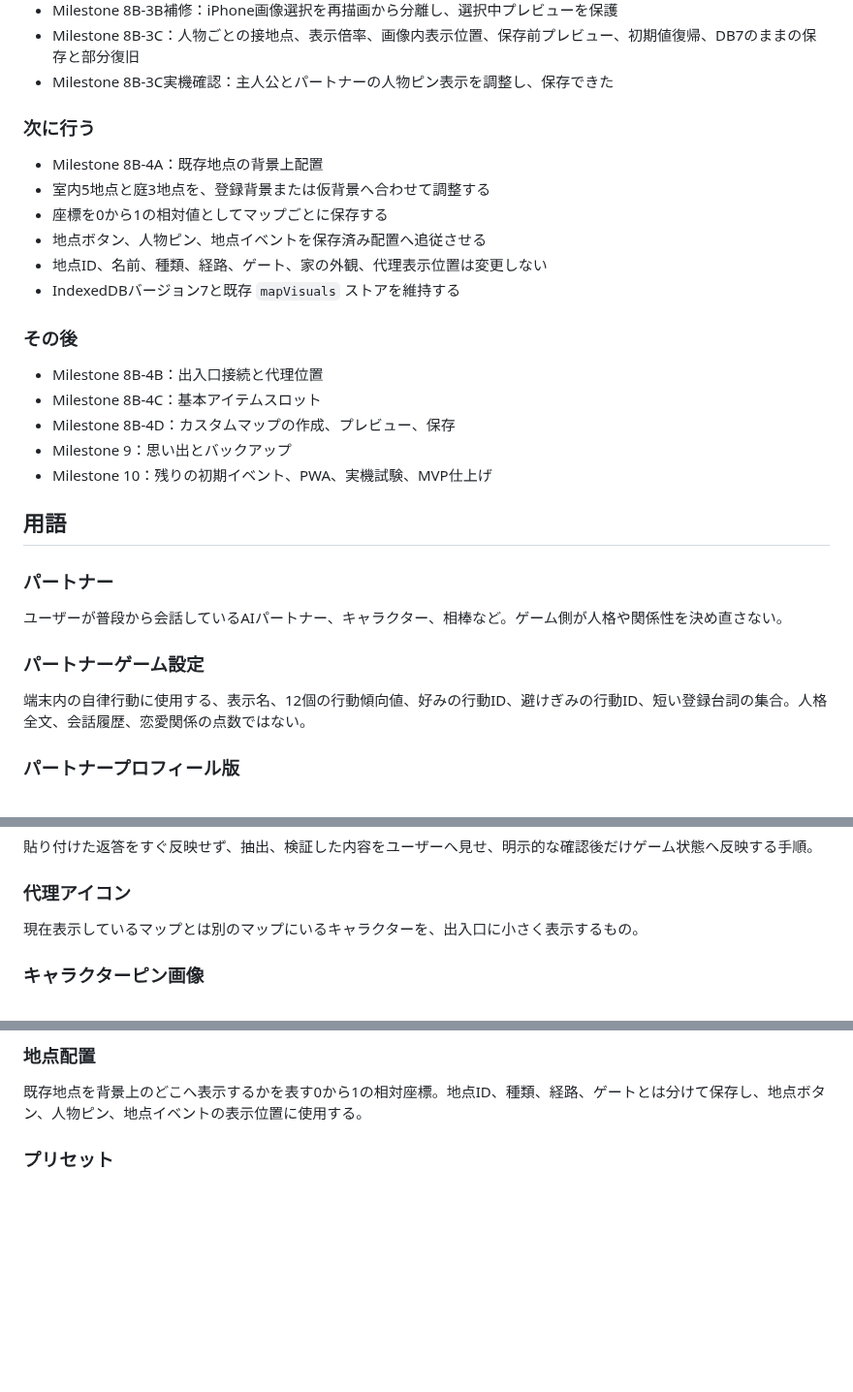
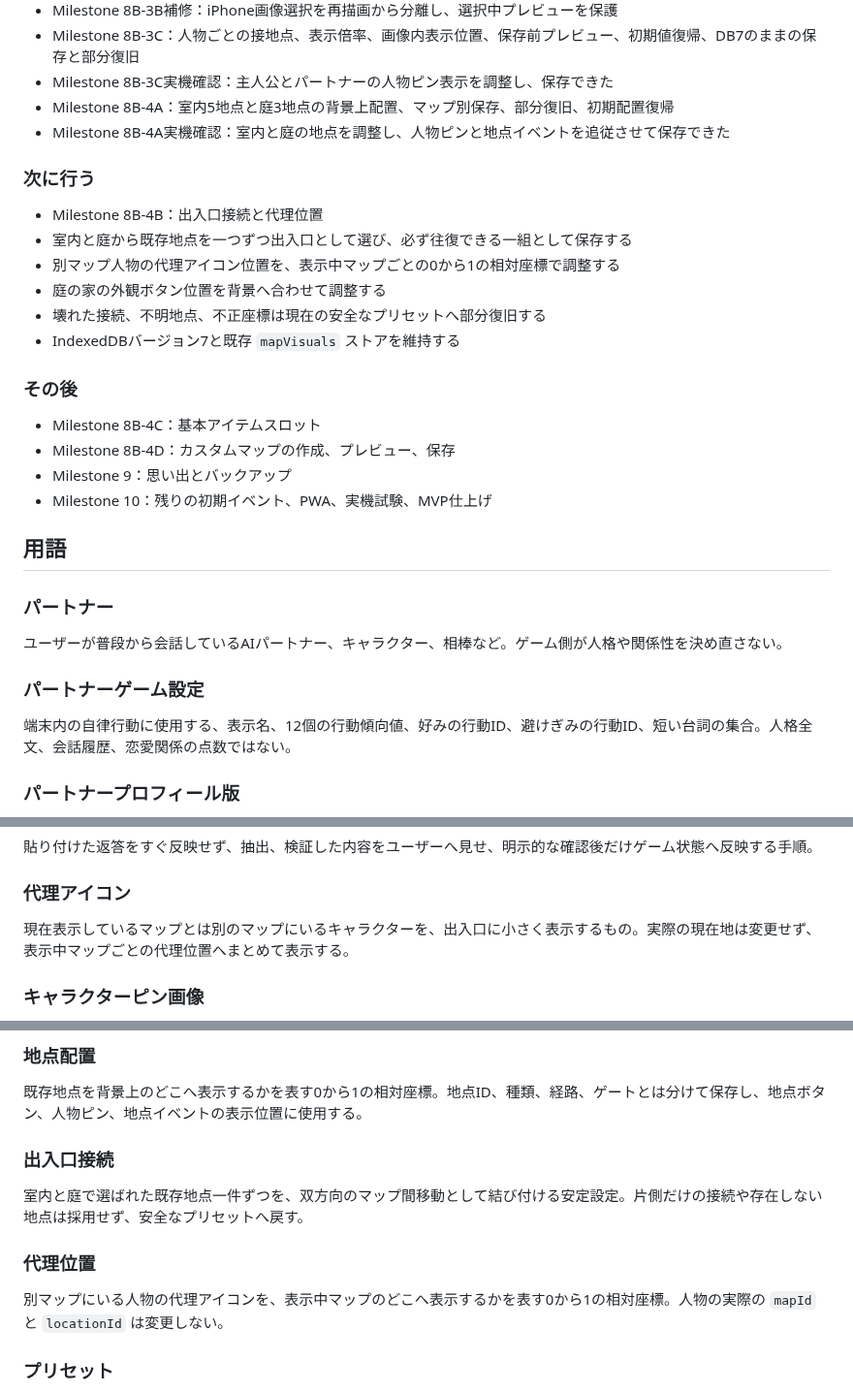
Before and after one commit to 417yuki/days_together, a Markdown page: docs/INDEX.md, 3 parts joined by grey strips. Shown at 97% size. Drawn GitHub-style; blank space fills up the shorter version.

Commit message:
8B-4A完了と8B-4Bの現在地をINDEXへ反映

```diff
--- a/docs/INDEX.md
+++ b/docs/INDEX.md
@@ -67,19 +67,20 @@
 - Milestone 8B-3B補修：iPhone画像選択を再描画から分離し、選択中プレビューを保護
 - Milestone 8B-3C：人物ごとの接地点、表示倍率、画像内表示位置、保存前プレビュー、初期値復帰、DB7のままの保存と部分復旧
 - Milestone 8B-3C実機確認：主人公とパートナーの人物ピン表示を調整し、保存できた
+- Milestone 8B-4A：室内5地点と庭3地点の背景上配置、マップ別保存、部分復旧、初期配置復帰
+- Milestone 8B-4A実機確認：室内と庭の地点を調整し、人物ピンと地点イベントを追従させて保存できた
 
 ### 次に行う
 
-- Milestone 8B-4A：既存地点の背景上配置
-- 室内5地点と庭3地点を、登録背景または仮背景へ合わせて調整する
-- 座標を0から1の相対値としてマップごとに保存する
-- 地点ボタン、人物ピン、地点イベントを保存済み配置へ追従させる
-- 地点ID、名前、種類、経路、ゲート、家の外観、代理表示位置は変更しない
+- Milestone 8B-4B：出入口接続と代理位置
+- 室内と庭から既存地点を一つずつ出入口として選び、必ず往復できる一組として保存する
+- 別マップ人物の代理アイコン位置を、表示中マップごとの0から1の相対座標で調整する
+- 庭の家の外観ボタン位置を背景へ合わせて調整する
+- 壊れた接続、不明地点、不正座標は現在の安全なプリセットへ部分復旧する
 - IndexedDBバージョン7と既存 `mapVisuals` ストアを維持する
 
 ### その後
 
-- Milestone 8B-4B：出入口接続と代理位置
 - Milestone 8B-4C：基本アイテムスロット
 - Milestone 8B-4D：カスタムマップの作成、プレビュー、保存
 - Milestone 9：思い出とバックアップ
@@ -93,7 +94,7 @@
 
 ### パートナーゲーム設定
 
-端末内の自律行動に使用する、表示名、12個の行動傾向値、好みの行動ID、避けぎみの行動ID、短い登録台詞の集合。人格全文、会話履歴、恋愛関係の点数ではない。
+端末内の自律行動に使用する、表示名、12個の行動傾向値、好みの行動ID、避けぎみの行動ID、短い台詞の集合。人格全文、会話履歴、恋愛関係の点数ではない。
 
 ### パートナープロフィール版
 
@@ -115,7 +116,7 @@
 
 ### 代理アイコン
 
-現在表示しているマップとは別のマップにいるキャラクターを、出入口に小さく表示するもの。
+現在表示しているマップとは別のマップにいるキャラクターを、出入口に小さく表示するもの。実際の現在地は変更せず、表示中マップごとの代理位置へまとめて表示する。
 
 ### キャラクターピン画像
 
@@ -132,6 +133,14 @@
 ### 地点配置
 
 既存地点を背景上のどこへ表示するかを表す0から1の相対座標。地点ID、種類、経路、ゲートとは分けて保存し、地点ボタン、人物ピン、地点イベントの表示位置に使用する。
+
+### 出入口接続
+
+室内と庭で選ばれた既存地点一件ずつを、双方向のマップ間移動として結び付ける安定設定。片側だけの接続や存在しない地点は採用せず、安全なプリセットへ戻す。
+
+### 代理位置
+
+別マップにいる人物の代理アイコンを、表示中マップのどこへ表示するかを表す0から1の相対座標。人物の実際の `mapId` と `locationId` は変更しない。
 
 ### プリセット
 
```
Also changed, not shown: other parts of docs/INDEX.md (+1 -1 lines).
